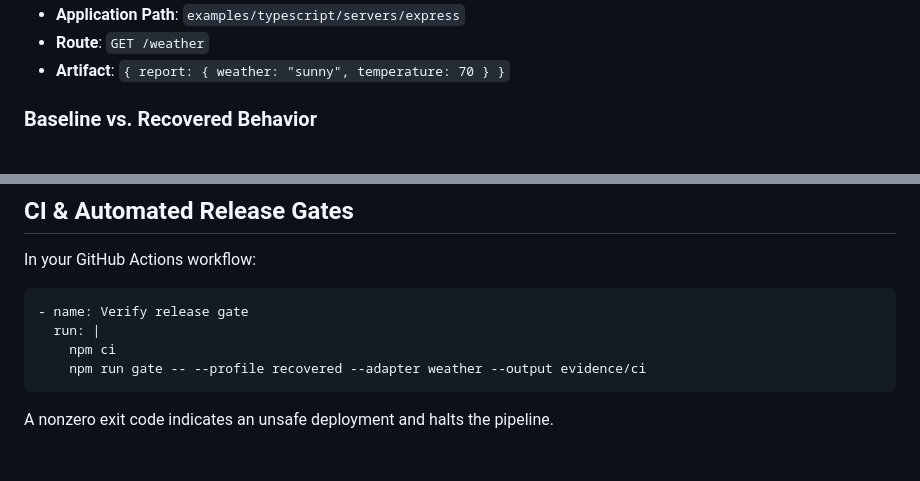
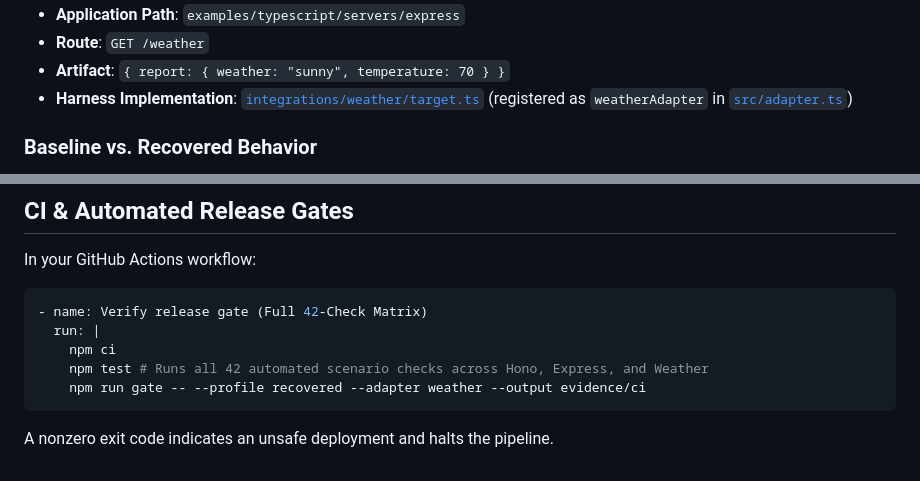
Before and after one commit to intelliDean/shadowgate, a Markdown page: docs/INTEGRATION.md, 2 parts joined by grey strips. Rendered like a GitHub page.

````diff
--- a/docs/INTEGRATION.md
+++ b/docs/INTEGRATION.md
@@ -55,6 +97,7 @@ As required by the hackathon integration benchmark, ShadowGate has been proven a
 * **Application Path**: `examples/typescript/servers/express`
 * **Route**: `GET /weather`
 * **Artifact**: `{ report: { weather: "sunny", temperature: 70 } }`
+* **Harness Implementation**: [`integrations/weather/target.ts`](file:///mnt/data/Projects/shadowgate/integrations/weather/target.ts) (registered as `weatherAdapter` in [`src/adapter.ts`](file:///mnt/data/Projects/shadowgate/src/adapter.ts#L75-L98))
 
 ### Baseline vs. Recovered Behavior
 
@@ -112,9 +155,10 @@ process.send?.({ type: 'ready', url: 'http://127.0.0.1:PORT', pid: process.pid }
 In your GitHub Actions workflow:
 
 ```yaml
-- name: Verify release gate
+- name: Verify release gate (Full 42-Check Matrix)
   run: |
     npm ci
+    npm test # Runs all 42 automated scenario checks across Hono, Express, and Weather
     npm run gate -- --profile recovered --adapter weather --output evidence/ci
 ```
 
````
Also changed, not shown: other parts of docs/INTEGRATION.md (+47 -5 lines).
